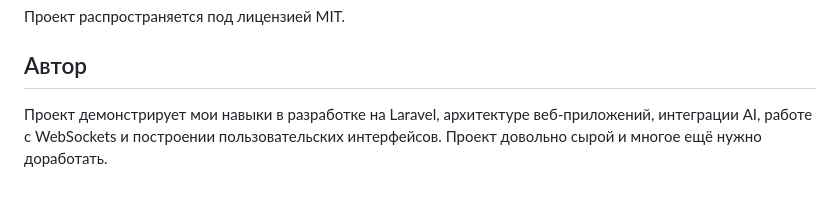
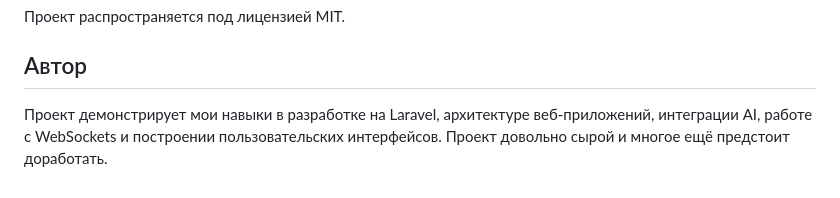
Before and after one commit to web-intelligent/chatbot, a Markdown page: README.md, the part around the change. Rendered like a GitHub page.

```diff
--- a/README.md
+++ b/README.md
@@ -145,4 +145,4 @@ composer run dev
 
 ## Автор
 
-Проект демонстрирует мои навыки в разработке на Laravel, архитектуре веб-приложений, интеграции AI, работе с WebSockets и построении пользовательских интерфейсов. Проект довольно сырой и многое ещё нужно доработать.
+Проект демонстрирует мои навыки в разработке на Laravel, архитектуре веб-приложений, интеграции AI, работе с WebSockets и построении пользовательских интерфейсов. Проект довольно сырой и многое ещё предстоит доработать.
```
